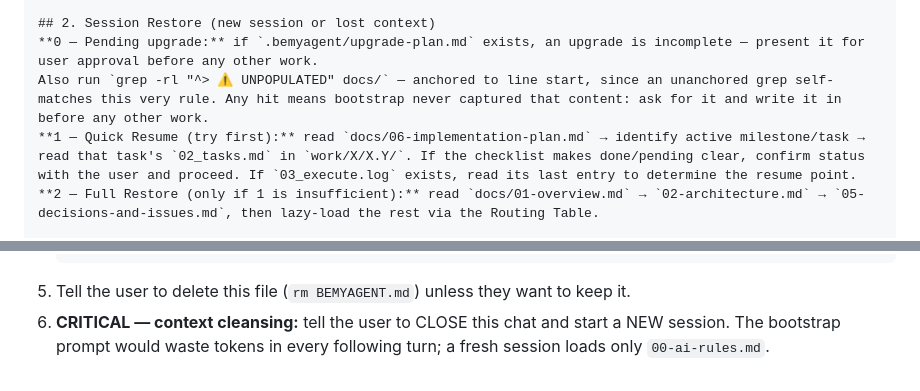
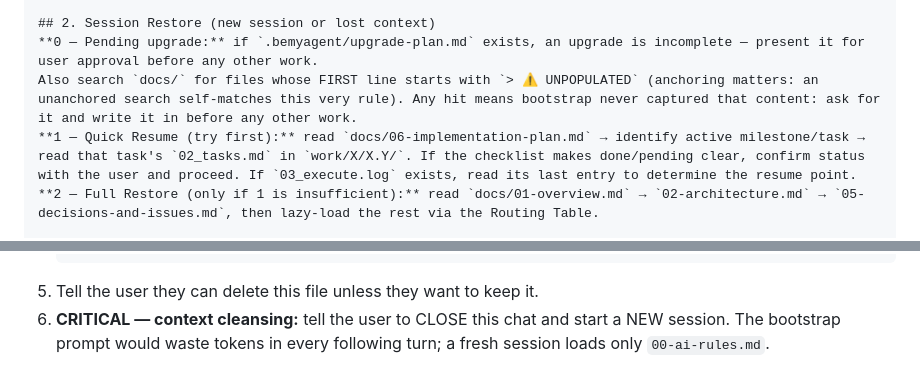
Before and after one commit to vitotafuni/bemyagent, a Markdown page: BEMYAGENT.md, 2 parts joined by grey strips. GitHub-like rendering.

````diff
--- a/BEMYAGENT.md
+++ b/BEMYAGENT.md
@@ -41,7 +41,7 @@ IF about to create or modify any file inside .bemyagent/docs/ or .bemyagent/work
 
 ## 2. Session Restore (new session or lost context)
 **0 — Pending upgrade:** if `.bemyagent/upgrade-plan.md` exists, an upgrade is incomplete — present it for user approval before any other work.
-Also run `grep -rl "^> ⚠️ UNPOPULATED" docs/` — anchored to line start, since an unanchored grep self-matches this very rule. Any hit means bootstrap never captured that content: ask for it and write it in before any other work.
+Also search `docs/` for files whose FIRST line starts with `> ⚠️ UNPOPULATED` (anchoring matters: an unanchored search self-matches this very rule). Any hit means bootstrap never captured that content: ask for it and write it in before any other work.
 **1 — Quick Resume (try first):** read `docs/06-implementation-plan.md` → identify active milestone/task → read that task's `02_tasks.md` in `work/X/X.Y/`. If the checklist makes done/pending clear, confirm status with the user and proceed. If `03_execute.log` exists, read its last entry to determine the resume point.
 **2 — Full Restore (only if 1 is insufficient):** read `docs/01-overview.md` → `02-architecture.md` → `05-decisions-and-issues.md`, then lazy-load the rest via the Routing Table.
 
@@ -290,5 +290,5 @@ AUTO-POPULATE `01`–`04` from the Step 0 findings — NEVER leave blank templat
    ║    validate behavior before going autonomous     ║
    ╚══════════════════════════════════════════════════╝
    ```
-5. Tell the user to delete this file (`rm BEMYAGENT.md`) unless they want to keep it.
+5. Tell the user they can delete this file unless they want to keep it.
 6. **CRITICAL — context cleansing:** tell the user to CLOSE this chat and start a NEW session. The bootstrap prompt would waste tokens in every following turn; a fresh session loads only `00-ai-rules.md`.
````
Also changed, not shown: .bemyagent/docs/00-ai-rules.md (+1 -1 lines), README.md (+6 -4 lines).
